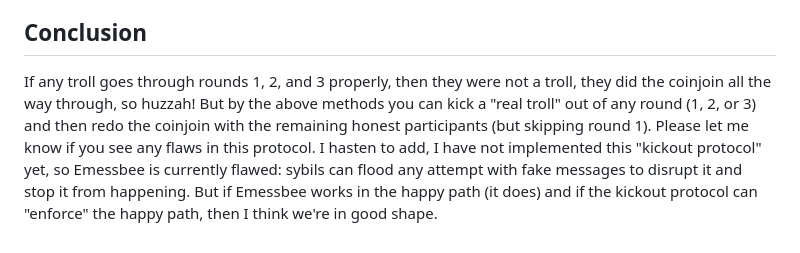
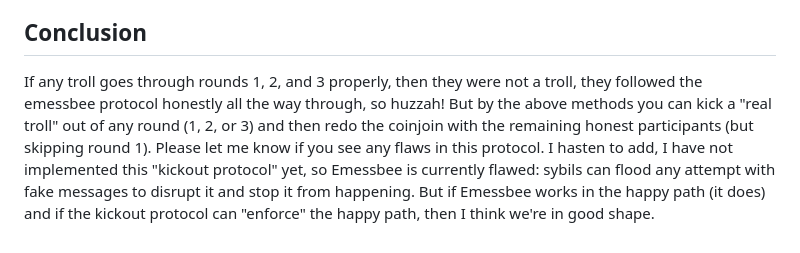
Before and after one commit to supertestnet/coinjoin-workshop, a Markdown page: README.md, the part around the change. Rendered like a GitHub page.

```diff
--- a/README.md
+++ b/README.md
@@ -33,4 +33,4 @@ Suppose a troll did rounds 1 and 2 correctly and is now in round 3. There are tw
 
 ## Conclusion
 
-If any troll goes through rounds 1, 2, and 3 properly, then they were not a troll, they did the coinjoin all the way through, so huzzah! But by the above methods you can kick a "real troll" out of any round (1, 2, or 3) and then redo the coinjoin with the remaining honest participants (but skipping round 1). Please let me know if you see any flaws in this protocol. I hasten to add, I have not implemented this "kickout protocol" yet, so Emessbee is currently flawed: sybils can flood any attempt with fake messages to disrupt it and stop it from happening. But if Emessbee works in the happy path (it does) and if the kickout protocol can "enforce" the happy path, then I think we're in good shape.
+If any troll goes through rounds 1, 2, and 3 properly, then they were not a troll, they followed the emessbee protocol honestly all the way through, so huzzah! But by the above methods you can kick a "real troll" out of any round (1, 2, or 3) and then redo the coinjoin with the remaining honest participants (but skipping round 1). Please let me know if you see any flaws in this protocol. I hasten to add, I have not implemented this "kickout protocol" yet, so Emessbee is currently flawed: sybils can flood any attempt with fake messages to disrupt it and stop it from happening. But if Emessbee works in the happy path (it does) and if the kickout protocol can "enforce" the happy path, then I think we're in good shape.
```
